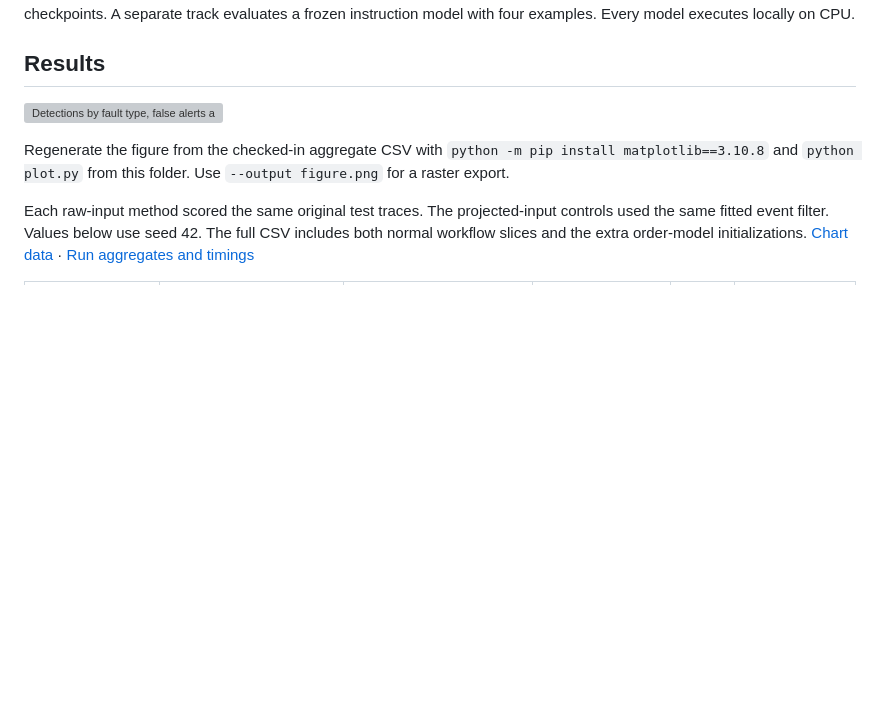
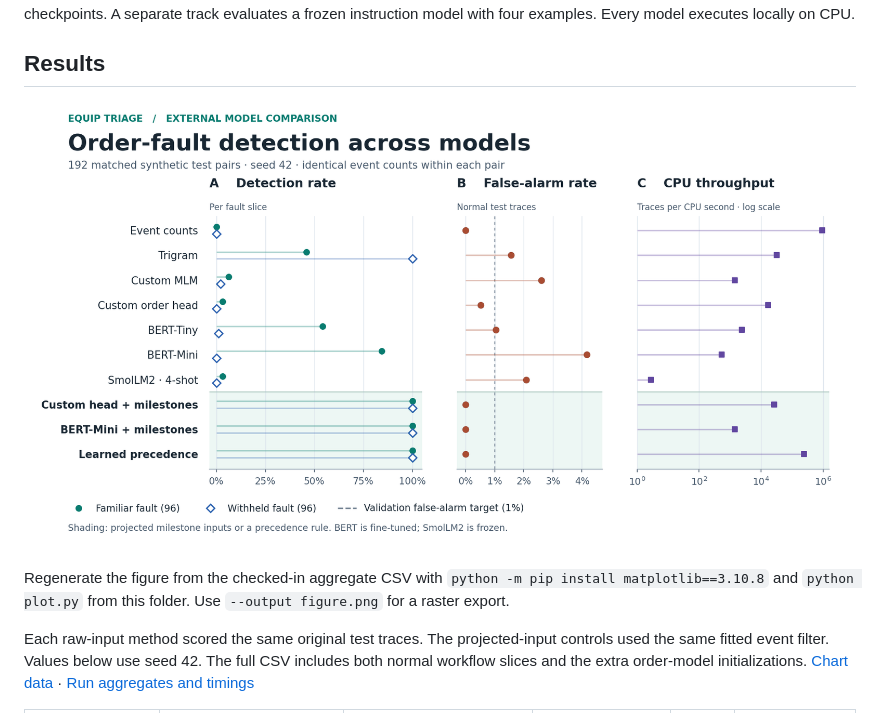
Before and after one commit to ArialHanho/equip-triage, a Markdown page: research/external-comparison/README.md, the part around the change. Rendered like a GitHub page; pictures changed too: docs/assets/external-benchmark.png (added); blank space fills up the shorter version; grey boxes are pictures that could not be loaded.

```diff
--- a/research/external-comparison/README.md
+++ b/research/external-comparison/README.md
@@ -4,7 +4,7 @@ Which detectors recognize an invalid order when the equipment supports two valid
 
 ## Results
 
-![Detections by fault type, false alerts and batch CPU throughput](../../docs/assets/external-benchmark.svg)
+![Detections by fault type, false alerts and batch CPU throughput](../../docs/assets/external-benchmark.png)
 
 Regenerate the figure from the checked-in aggregate CSV with `python -m pip install matplotlib==3.10.8` and `python plot.py` from this folder. Use `--output figure.png` for a raster export.
 
```
Also changed, not shown: README.md (+10 -10 lines).
